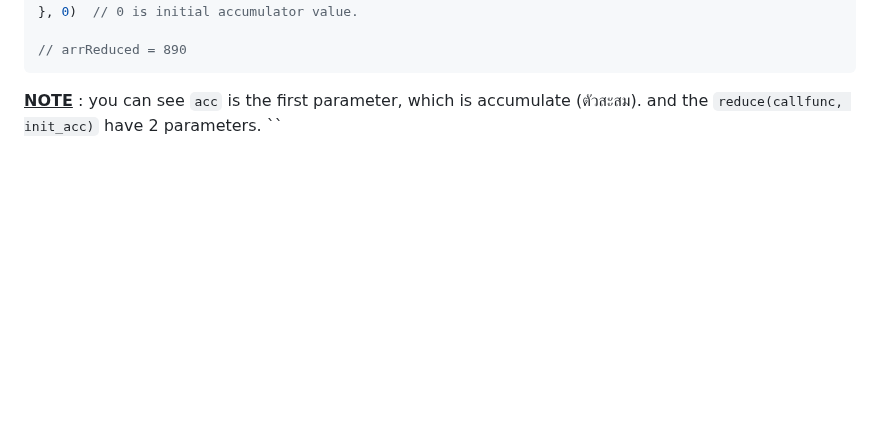
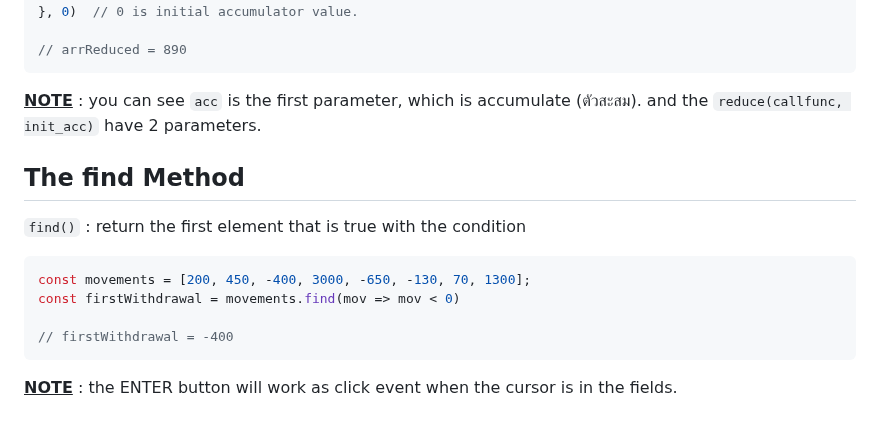
Before and after one commit to panithan-doe/JS-journey, a Markdown page: README.md, the part around the change. Rendered like a GitHub page; blank space fills up the shorter version.

Commit message:
Update README.md, finish latest

````diff
--- a/README.md
+++ b/README.md
@@ -738,4 +738,14 @@ const arrReduced = arr.reduce(function(acc, cur, i, arr) {
 
 // arrReduced = 890
 ```
-<ins>**NOTE**</ins> : you can see `acc` is the first parameter, which is accumulate (ตัวสะสม). and the `reduce(callfunc, init_acc)` have 2 parameters. ``
+<ins>**NOTE**</ins> : you can see `acc` is the first parameter, which is accumulate (ตัวสะสม). and the `reduce(callfunc, init_acc)` have 2 parameters.
+
+## The find Method
+`find()` : return the first element that is true with the condition
+```javascript
+const movements = [200, 450, -400, 3000, -650, -130, 70, 1300];
+const firstWithdrawal = movements.find(mov => mov < 0)
+
+// firstWithdrawal = -400
+```
+<ins>**NOTE**</ins> : the ENTER button will work as click event when the cursor is in the fields.
````
